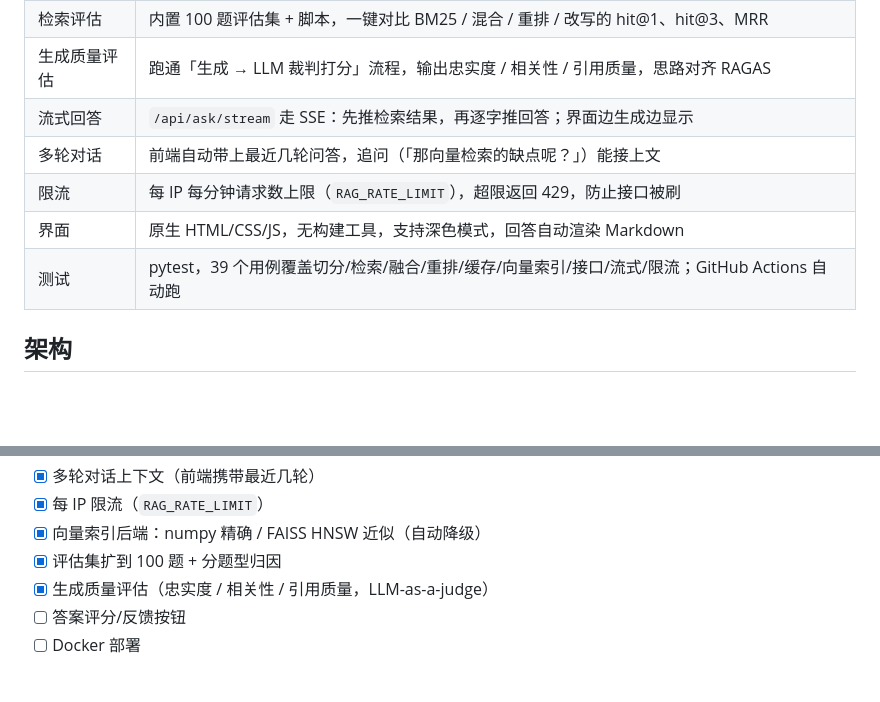
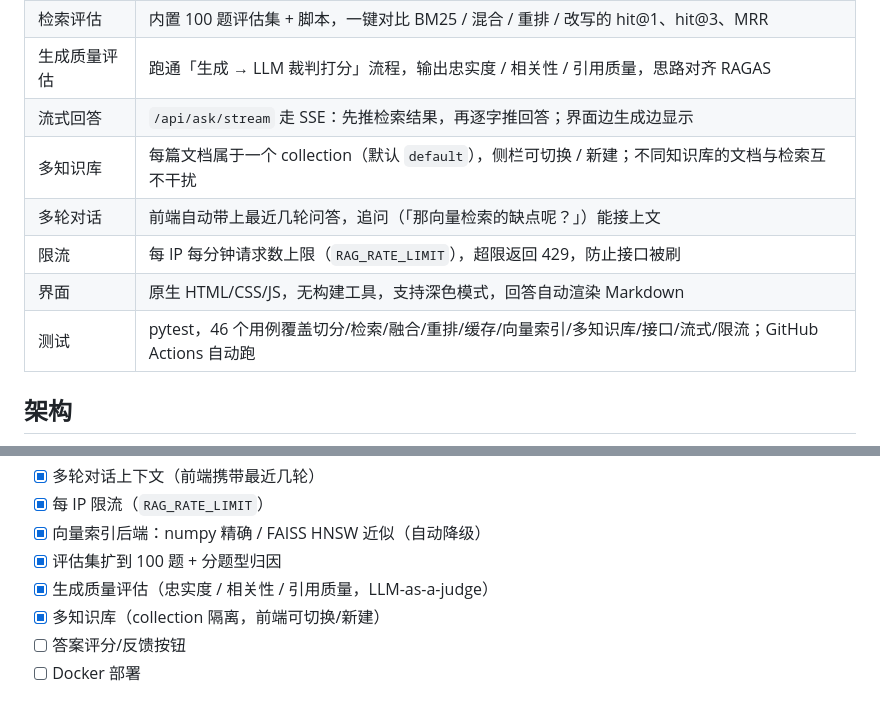
Before and after one commit to HDC233666/rag-knowledge-base, a Markdown page: README.md, 2 parts joined by grey strips. Rendered like a GitHub page; blank space fills up the shorter version.

```diff
--- a/README.md
+++ b/README.md
@@ -37,10 +37,11 @@
 | 检索评估 | 内置 100 题评估集 + 脚本，一键对比 BM25 / 混合 / 重排 / 改写的 hit@1、hit@3、MRR |
 | 生成质量评估 | 跑通「生成 → LLM 裁判打分」流程，输出忠实度 / 相关性 / 引用质量，思路对齐 RAGAS |
 | 流式回答 | `/api/ask/stream` 走 SSE：先推检索结果，再逐字推回答；界面边生成边显示 |
+| 多知识库 | 每篇文档属于一个 collection（默认 `default`），侧栏可切换 / 新建；不同知识库的文档与检索互不干扰 |
 | 多轮对话 | 前端自动带上最近几轮问答，追问（「那向量检索的缺点呢？」）能接上文 |
 | 限流 | 每 IP 每分钟请求数上限（`RAG_RATE_LIMIT`），超限返回 429，防止接口被刷 |
 | 界面 | 原生 HTML/CSS/JS，无构建工具，支持深色模式，回答自动渲染 Markdown |
-| 测试 | pytest，39 个用例覆盖切分/检索/融合/重排/缓存/向量索引/接口/流式/限流；GitHub Actions 自动跑 |
+| 测试 | pytest，46 个用例覆盖切分/检索/融合/重排/缓存/向量索引/多知识库/接口/流式/限流；GitHub Actions 自动跑 |
 
 ## 架构
 
@@ -381,6 +390,7 @@ RAG_DB_NAME=rag_kb
 - [x] 向量索引后端：numpy 精确 / FAISS HNSW 近似（自动降级）
 - [x] 评估集扩到 100 题 + 分题型归因
 - [x] 生成质量评估（忠实度 / 相关性 / 引用质量，LLM-as-a-judge）
+- [x] 多知识库（collection 隔离，前端可切换/新建）
 - [ ] 答案评分/反馈按钮
 - [ ] Docker 部署
 
```
Also changed, not shown: other parts of README.md (+14 -6 lines), README.en.md (+17 -7 lines), docs/LEARNING-RAG-ADVANCED.md (+15 -1 lines), docs/screenshots/chat.png, 7 other files.
